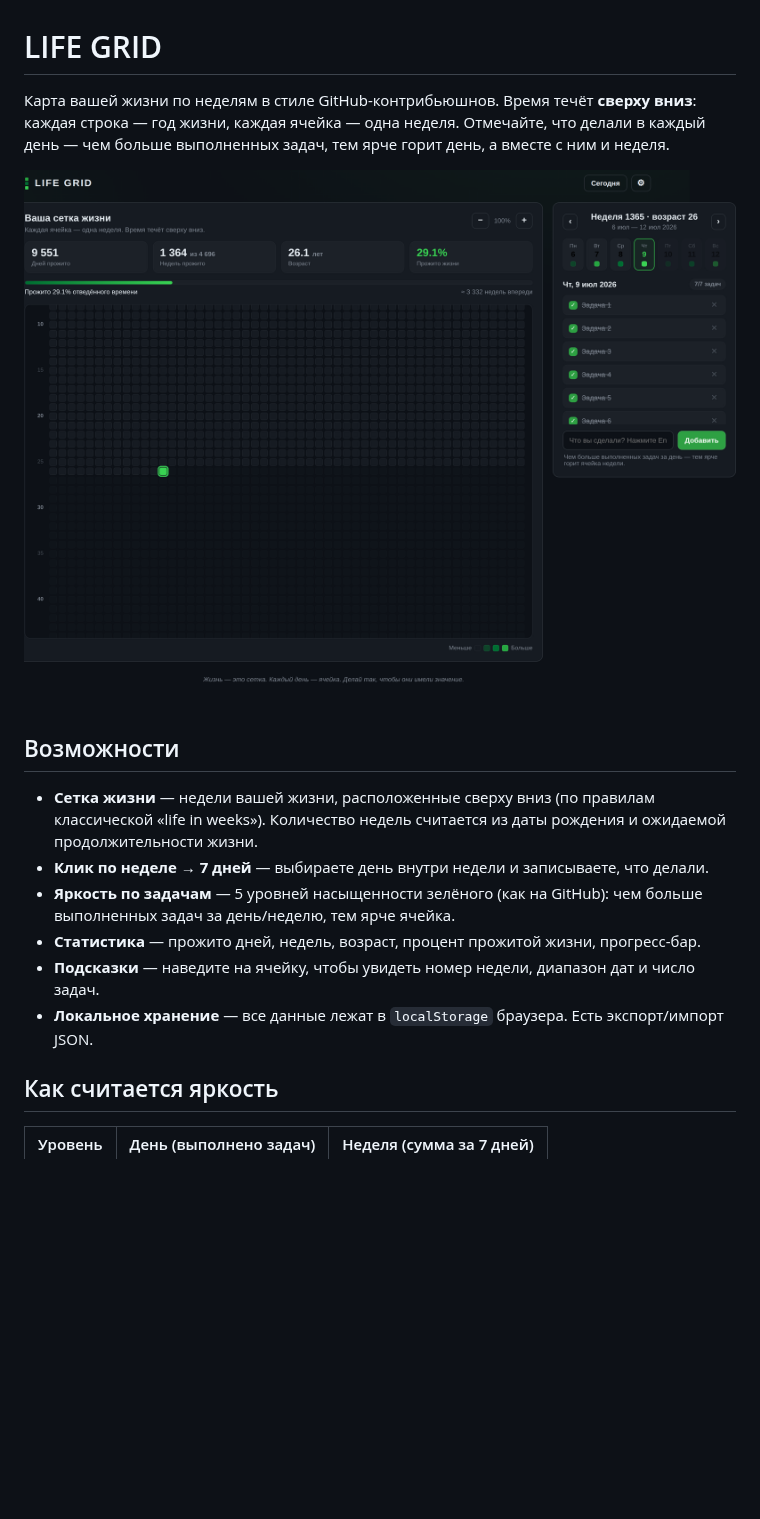
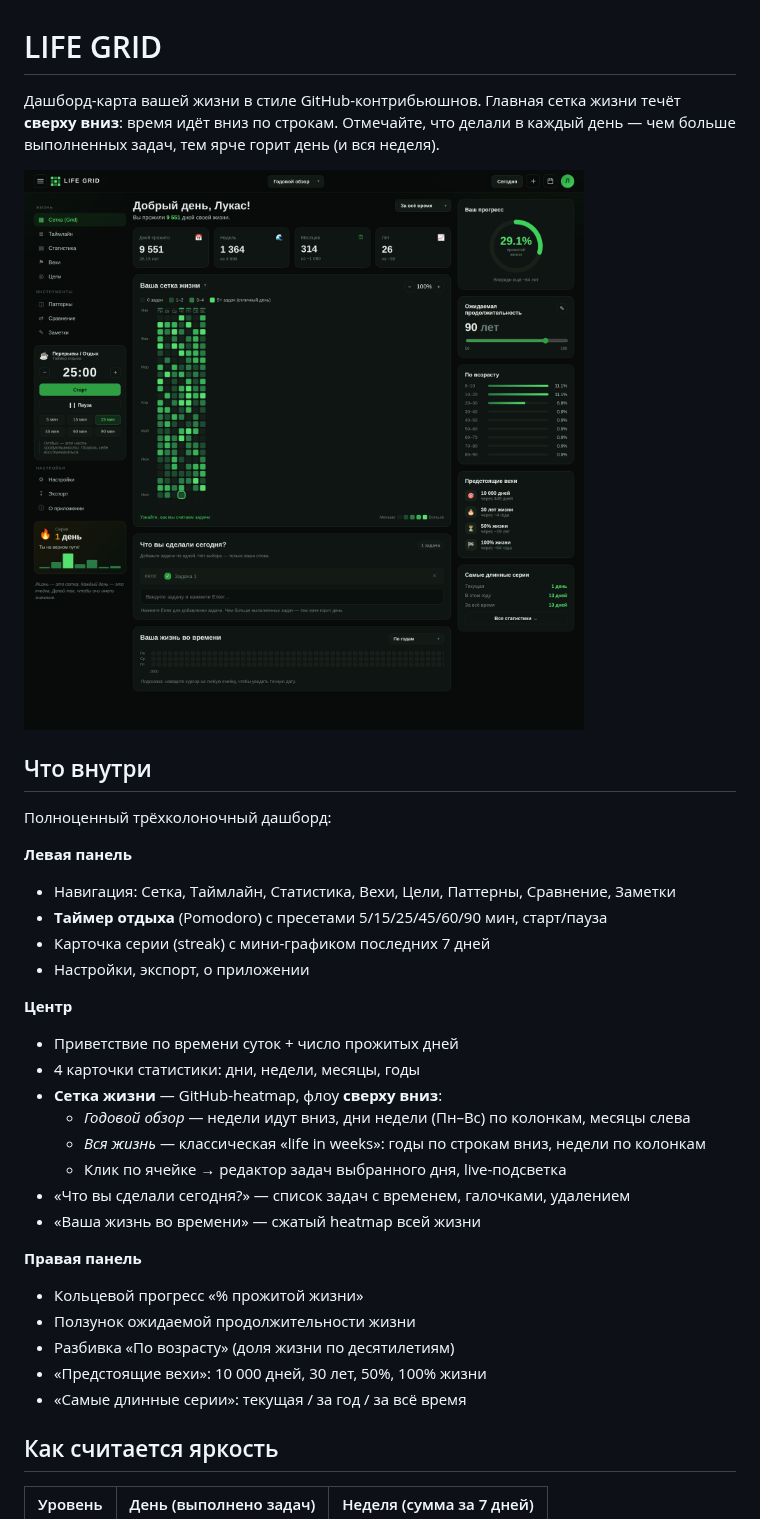
Before and after one commit to FLEXIY0/LifeGrid, a Markdown page: README.md, the part around one of its changes. GitHub-like rendering; pictures changed too: docs/preview.png; blank space fills up the shorter version.

```diff
--- a/README.md
+++ b/README.md
@@ -1,17 +1,35 @@
 # LIFE GRID
 
-Карта вашей жизни по неделям в стиле GitHub-контрибьюшнов. Время течёт **сверху вниз**: каждая строка — год жизни, каждая ячейка — одна неделя. Отмечайте, что делали в каждый день — чем больше выполненных задач, тем ярче горит день, а вместе с ним и неделя.
+Дашборд-карта вашей жизни в стиле GitHub-контрибьюшнов. Главная сетка жизни течёт **сверху вниз**: время идёт вниз по строкам. Отмечайте, что делали в каждый день — чем больше выполненных задач, тем ярче горит день (и вся неделя).
 
 ![preview](docs/preview.png)
 
-## Возможности
+## Что внутри
 
-- **Сетка жизни** — недели вашей жизни, расположенные сверху вниз (по правилам классической «life in weeks»). Количество недель считается из даты рождения и ожидаемой продолжительности жизни.
-- **Клик по неделе → 7 дней** — выбираете день внутри недели и записываете, что делали.
-- **Яркость по задачам** — 5 уровней насыщенности зелёного (как на GitHub): чем больше выполненных задач за день/неделю, тем ярче ячейка.
-- **Статистика** — прожито дней, недель, возраст, процент прожитой жизни, прогресс-бар.
-- **Подсказки** — наведите на ячейку, чтобы увидеть номер недели, диапазон дат и число задач.
-- **Локальное хранение** — все данные лежат в `localStorage` браузера. Есть экспорт/импорт JSON.
+Полноценный трёхколоночный дашборд:
+
+**Левая панель**
+- Навигация: Сетка, Таймлайн, Статистика, Вехи, Цели, Паттерны, Сравнение, Заметки
+- **Таймер отдыха** (Pomodoro) с пресетами 5/15/25/45/60/90 мин, старт/пауза
+- Карточка серии (streak) с мини-графиком последних 7 дней
+- Настройки, экспорт, о приложении
+
+**Центр**
+- Приветствие по времени суток + число прожитых дней
+- 4 карточки статистики: дни, недели, месяцы, годы
+- **Сетка жизни** — GitHub-heatmap, флоу **сверху вниз**:
+  - *Годовой обзор* — недели идут вниз, дни недели (Пн–Вс) по колонкам, месяцы слева
+  - *Вся жизнь* — классическая «life in weeks»: годы по строкам вниз, недели по колонкам
+  - Клик по ячейке → редактор задач выбранного дня, live-подсветка
+- «Что вы сделали сегодня?» — список задач с временем, галочками, удалением
+- «Ваша жизнь во времени» — сжатый heatmap всей жизни
+
+**Правая панель**
+- Кольцевой прогресс «% прожитой жизни»
+- Ползунок ожидаемой продолжительности жизни
+- Разбивка «По возрасту» (доля жизни по десятилетиям)
+- «Предстоящие вехи»: 10 000 дней, 30 лет, 50%, 100% жизни
+- «Самые длинные серии»: текущая / за год / за всё время
 
 ## Как считается яркость
 
```
Also changed, not shown: other parts of README.md (+8 -10 lines), 3 other files.
